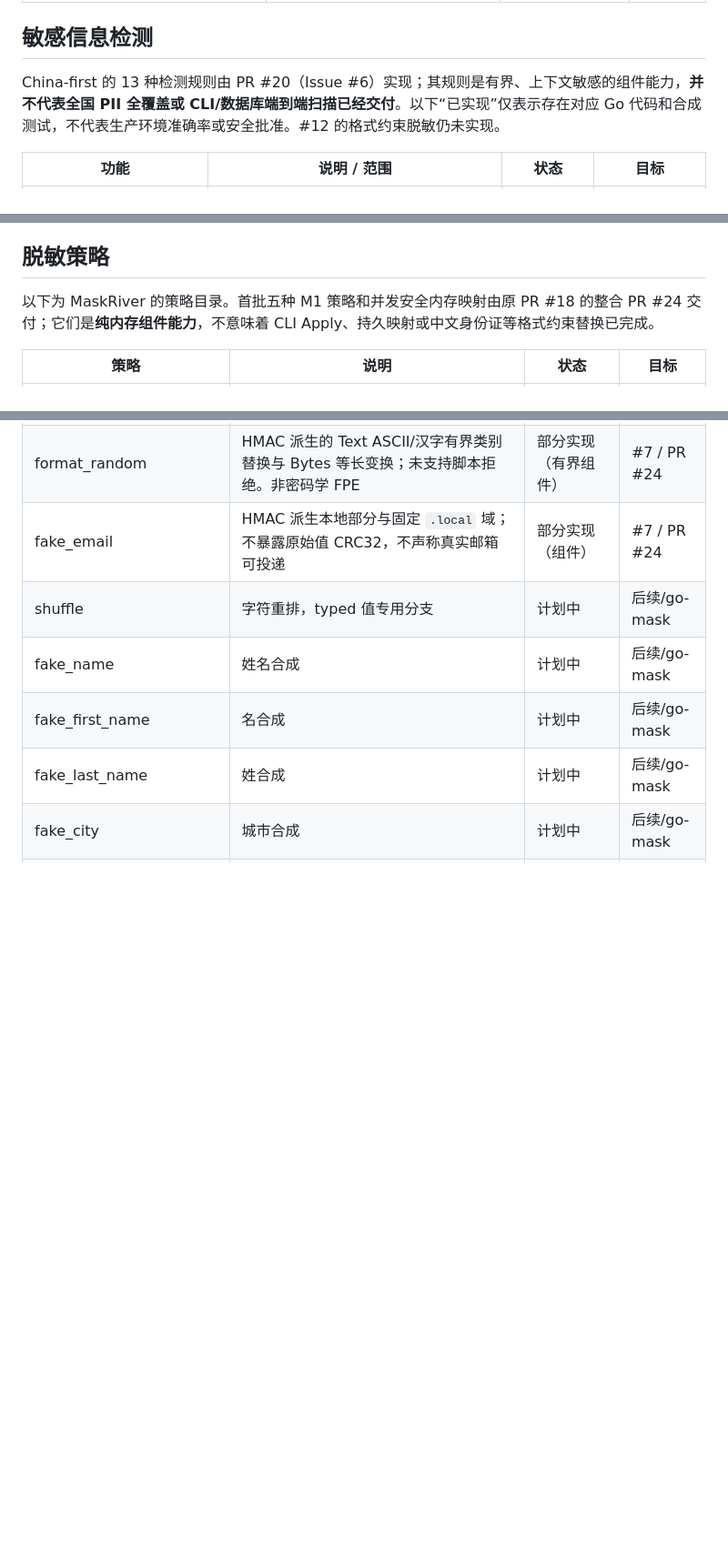
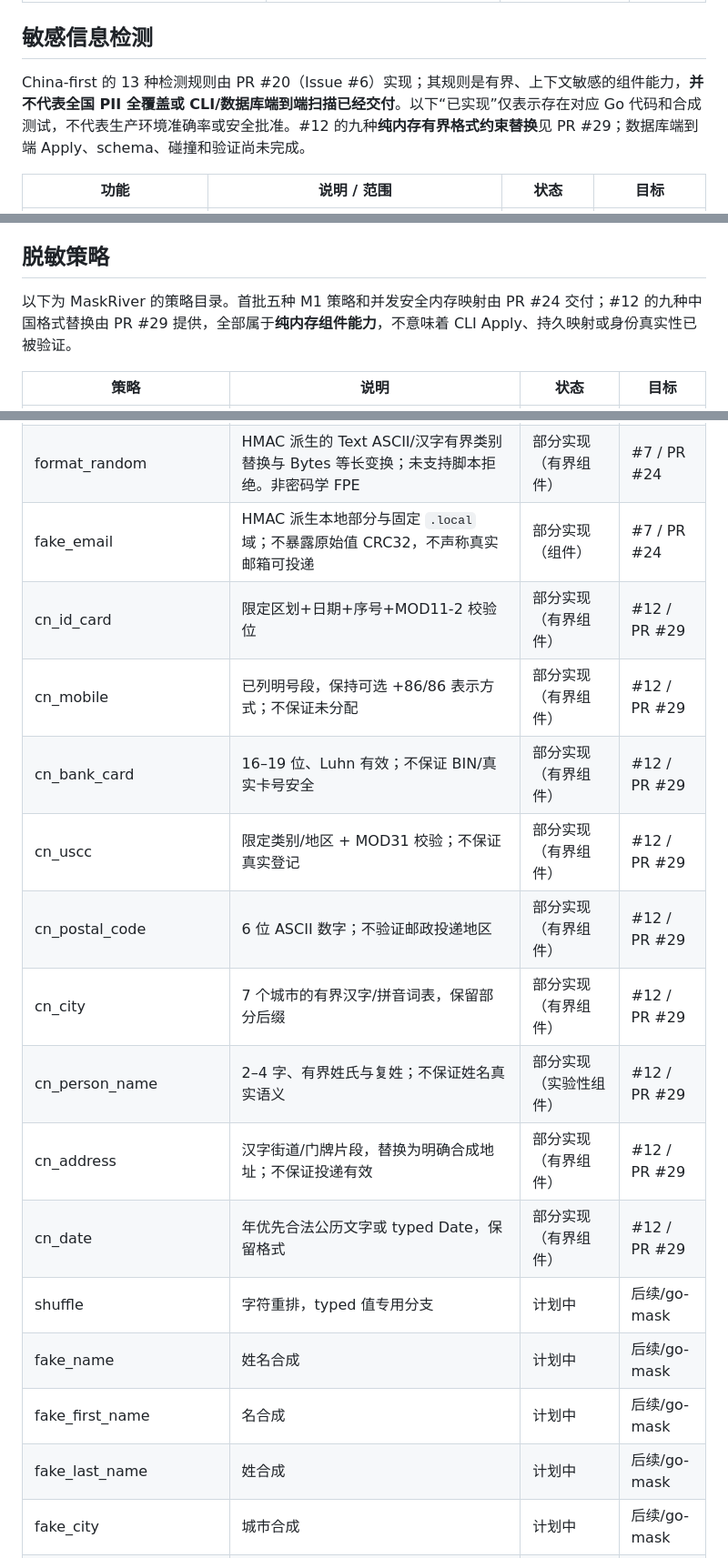
Before and after one commit to haoyuehx/maskriver, a Markdown page: docs/feature-matrix.md, 3 parts joined by grey strips. Shown at 91% size. Drawn GitHub-style; blank space fills up the shorter version.

Commit message:
docs: reflect nine CN component strategies and measured synthetic evaluation

```diff
--- a/docs/feature-matrix.md
+++ b/docs/feature-matrix.md
@@ -42,7 +42,7 @@ MaskRiver 是一个独立研发的 Go 数据脱敏与敏感信息治理工具，
 
 ## 敏感信息检测
 
-China-first 的 13 种检测规则由 PR #20（Issue #6）实现；其规则是有界、上下文敏感的组件能力，**并不代表全国 PII 全覆盖或 CLI/数据库端到端扫描已经交付**。以下“已实现”仅表示存在对应 Go 代码和合成测试，不代表生产环境准确率或安全批准。#12 的格式约束脱敏仍未实现。
+China-first 的 13 种检测规则由 PR #20（Issue #6）实现；其规则是有界、上下文敏感的组件能力，**并不代表全国 PII 全覆盖或 CLI/数据库端到端扫描已经交付**。以下“已实现”仅表示存在对应 Go 代码和合成测试，不代表生产环境准确率或安全批准。#12 的九种**纯内存有界格式约束替换**见 PR #29；数据库端到端 Apply、schema、碰撞和验证尚未完成。
 
 | 功能 | 说明 / 范围 | 状态 | 目标 |
 |---|---|---|---|
@@ -69,7 +69,7 @@ China-first 的 13 种检测规则由 PR #20（Issue #6）实现；其规则是
 
 ## 脱敏策略
 
-以下为 MaskRiver 的策略目录。首批五种 M1 策略和并发安全内存映射由原 PR #18 的整合 PR #24 交付；它们是**纯内存组件能力**，不意味着 CLI Apply、持久映射或中文身份证等格式约束替换已完成。
+以下为 MaskRiver 的策略目录。首批五种 M1 策略和并发安全内存映射由 PR #24 交付；#12 的九种中国格式替换由 PR #29 提供，全部属于**纯内存组件能力**，不意味着 CLI Apply、持久映射或身份真实性已被验证。
 
 | 策略 | 说明 | 状态 | 目标 |
 |---|---|---|---|
@@ -78,6 +78,15 @@ China-first 的 13 种检测规则由 PR #20（Issue #6）实现；其规则是
 | redact | 支持文本、字节和有限基本数值类型；结果未变化时拒绝 | 部分实现（组件） | #7 / PR #24 |
 | format_random | HMAC 派生的 Text ASCII/汉字有界类别替换与 Bytes 等长变换；未支持脚本拒绝。非密码学 FPE | 部分实现（有界组件） | #7 / PR #24 |
 | fake_email | HMAC 派生本地部分与固定 `.local` 域；不暴露原始值 CRC32，不声称真实邮箱可投递 | 部分实现（组件） | #7 / PR #24 |
+| cn_id_card | 限定区划+日期+序号+MOD11-2 校验位 | 部分实现（有界组件） | #12 / PR #29 |
+| cn_mobile | 已列明号段，保持可选 +86/86 表示方式；不保证未分配 | 部分实现（有界组件） | #12 / PR #29 |
+| cn_bank_card | 16–19 位、Luhn 有效；不保证 BIN/真实卡号安全 | 部分实现（有界组件） | #12 / PR #29 |
+| cn_uscc | 限定类别/地区 + MOD31 校验；不保证真实登记 | 部分实现（有界组件） | #12 / PR #29 |
+| cn_postal_code | 6 位 ASCII 数字；不验证邮政投递地区 | 部分实现（有界组件） | #12 / PR #29 |
+| cn_city | 7 个城市的有界汉字/拼音词表，保留部分后缀 | 部分实现（有界组件） | #12 / PR #29 |
+| cn_person_name | 2–4 字、有界姓氏与复姓；不保证姓名真实语义 | 部分实现（实验性组件） | #12 / PR #29 |
+| cn_address | 汉字街道/门牌片段，替换为明确合成地址；不保证投递有效 | 部分实现（有界组件） | #12 / PR #29 |
+| cn_date | 年优先合法公历文字或 typed Date，保留格式 | 部分实现（有界组件） | #12 / PR #29 |
 | shuffle | 字符重排，typed 值专用分支 | 计划中 | 后续/go-mask |
 | fake_name | 姓名合成 | 计划中 | 后续/go-mask |
 | fake_first_name | 名合成 | 计划中 | 后续/go-mask |
```
Also changed, not shown: other parts of docs/feature-matrix.md (+4 -1 lines).
